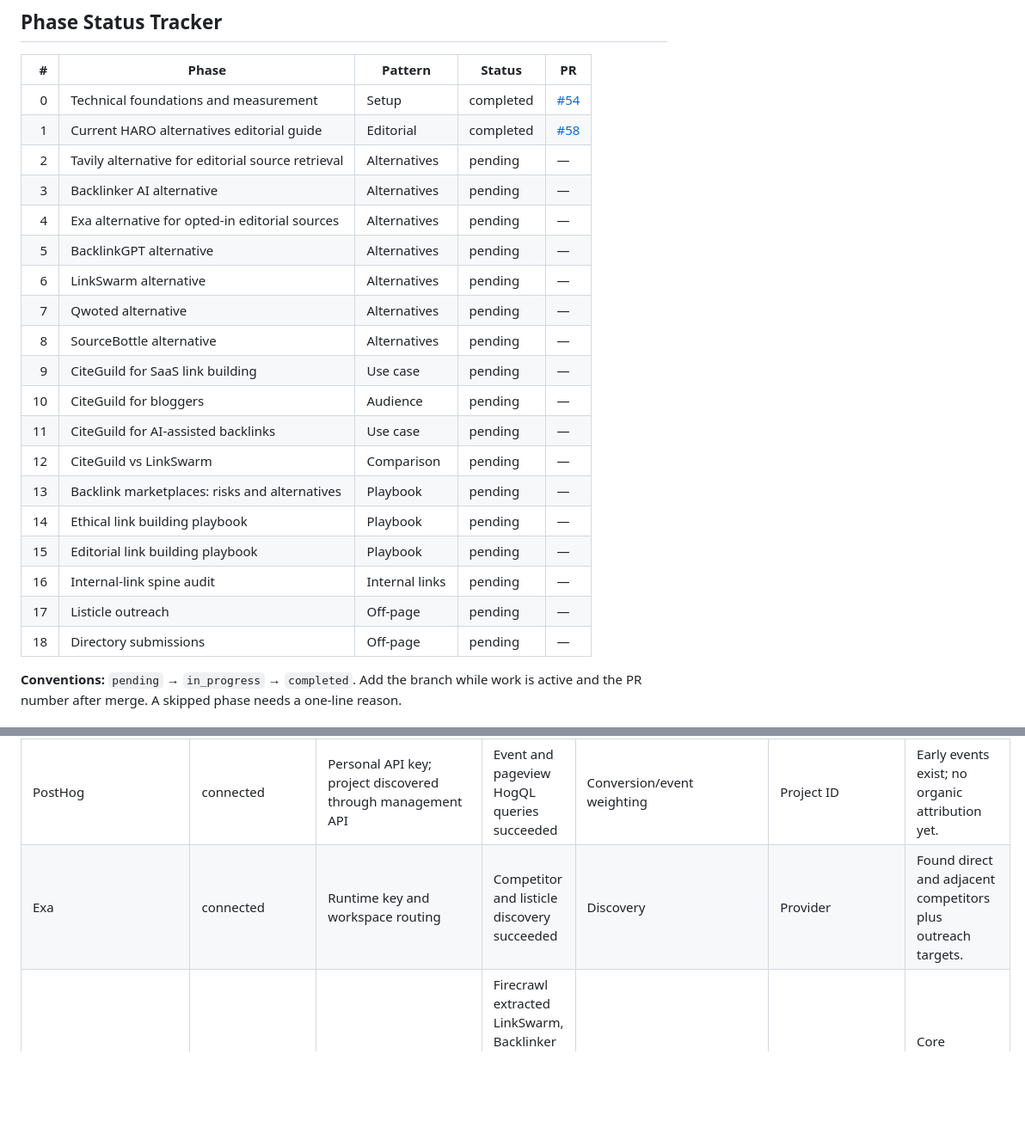
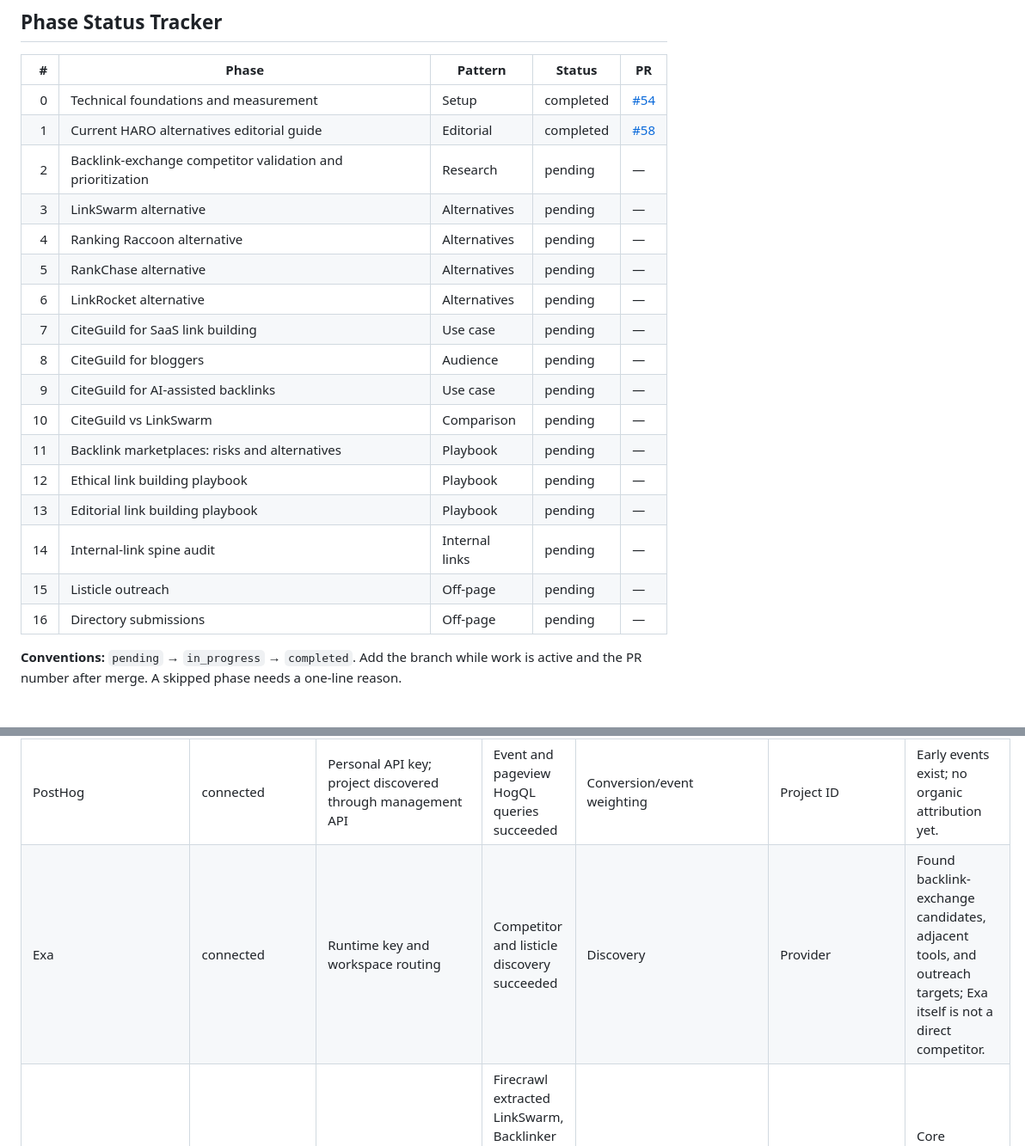
Before and after one commit to LVTD-LLC/citeguild, a Markdown page: docs/seo-sprint.md, 2 parts joined by grey strips. Shown at 86% size. Rendered like a GitHub page; blank space fills up the shorter version.

Commit message:
docs: refocus SEO sprint on backlink exchange competitors (#59)
Co-authored-by: Scribe <scribe@gregagi.com>

```diff
--- a/docs/seo-sprint.md
+++ b/docs/seo-sprint.md
@@ -17,23 +17,21 @@
 |---:|---|---|---|---|
 | 0 | Technical foundations and measurement | Setup | completed | [#54](https://github.com/LVTD-LLC/citeguild/pull/54) |
 | 1 | Current HARO alternatives editorial guide | Editorial | completed | [#58](https://github.com/LVTD-LLC/citeguild/pull/58) |
-| 2 | Tavily alternative for editorial source retrieval | Alternatives | pending | — |
-| 3 | Backlinker AI alternative | Alternatives | pending | — |
-| 4 | Exa alternative for opted-in editorial sources | Alternatives | pending | — |
-| 5 | BacklinkGPT alternative | Alternatives | pending | — |
-| 6 | LinkSwarm alternative | Alternatives | pending | — |
-| 7 | Qwoted alternative | Alternatives | pending | — |
-| 8 | SourceBottle alternative | Alternatives | pending | — |
-| 9 | CiteGuild for SaaS link building | Use case | pending | — |
-| 10 | CiteGuild for bloggers | Audience | pending | — |
-| 11 | CiteGuild for AI-assisted backlinks | Use case | pending | — |
-| 12 | CiteGuild vs LinkSwarm | Comparison | pending | — |
-| 13 | Backlink marketplaces: risks and alternatives | Playbook | pending | — |
-| 14 | Ethical link building playbook | Playbook | pending | — |
-| 15 | Editorial link building playbook | Playbook | pending | — |
-| 16 | Internal-link spine audit | Internal links | pending | — |
-| 17 | Listicle outreach | Off-page | pending | — |
-| 18 | Directory submissions | Off-page | pending | — |
+| 2 | Backlink-exchange competitor validation and prioritization | Research | pending | — |
+| 3 | LinkSwarm alternative | Alternatives | pending | — |
+| 4 | Ranking Raccoon alternative | Alternatives | pending | — |
+| 5 | RankChase alternative | Alternatives | pending | — |
+| 6 | LinkRocket alternative | Alternatives | pending | — |
+| 7 | CiteGuild for SaaS link building | Use case | pending | — |
+| 8 | CiteGuild for bloggers | Audience | pending | — |
+| 9 | CiteGuild for AI-assisted backlinks | Use case | pending | — |
+| 10 | CiteGuild vs LinkSwarm | Comparison | pending | — |
+| 11 | Backlink marketplaces: risks and alternatives | Playbook | pending | — |
+| 12 | Ethical link building playbook | Playbook | pending | — |
+| 13 | Editorial link building playbook | Playbook | pending | — |
+| 14 | Internal-link spine audit | Internal links | pending | — |
+| 15 | Listicle outreach | Off-page | pending | — |
+| 16 | Directory submissions | Off-page | pending | — |
 
 **Conventions:** `pending` → `in_progress` → `completed`. Add the branch while work is active and the PR number after merge. A skipped phase needs a one-line reason.
 
@@ -61,7 +59,7 @@
 | DataForSEO | connected | Toolkit plus Infisical `/services/dataforseo` | Backlinks, ranked keywords, ideas, overviews, and SERP calls succeeded | Volume, KD, CPC, intent, SERP, baseline | Location/language | Domain rows are sparse; candidate metrics are measured. |
 | Plausible | attempted_failed | API key and custom host documented | V2 queries for both candidate site IDs returned 401 | Organic pages/goals | None | Credential exists, but CiteGuild site access/config is unavailable. |
 | PostHog | connected | Personal API key; project discovered through management API | Event and pageview HogQL queries succeeded | Conversion/event weighting | Project ID | Early events exist; no organic attribution yet. |
-| Exa | connected | Runtime key and workspace routing | Competitor and listicle discovery succeeded | Discovery | Provider | Found direct and adjacent competitors plus outreach targets. |
+| Exa | connected | Runtime key and workspace routing | Competitor and listicle discovery succeeded | Discovery | Provider | Found backlink-exchange candidates, adjacent tools, and outreach targets; Exa itself is not a direct competitor. |
 | Firecrawl/Jina/WebFetch | connected | Firecrawl and Jina runtime keys | Firecrawl extracted LinkSwarm, Backlinker AI, Featured, and Tavily; two follow-ups were rate-limited | Current positioning/pricing/features | Provider | Core extraction succeeded; rate limits are recorded. |
 
 Private evidence dataset: [CiteGuild SEO Tool Evidence](https://rowset.lvtd.dev/datasets/45770624-6e51-4a64-be94-6dec3d514c0d).
```
Also changed, not shown: other parts of docs/seo-sprint.md (+35 -30 lines), CHANGELOG.md (+9 -0 lines).
